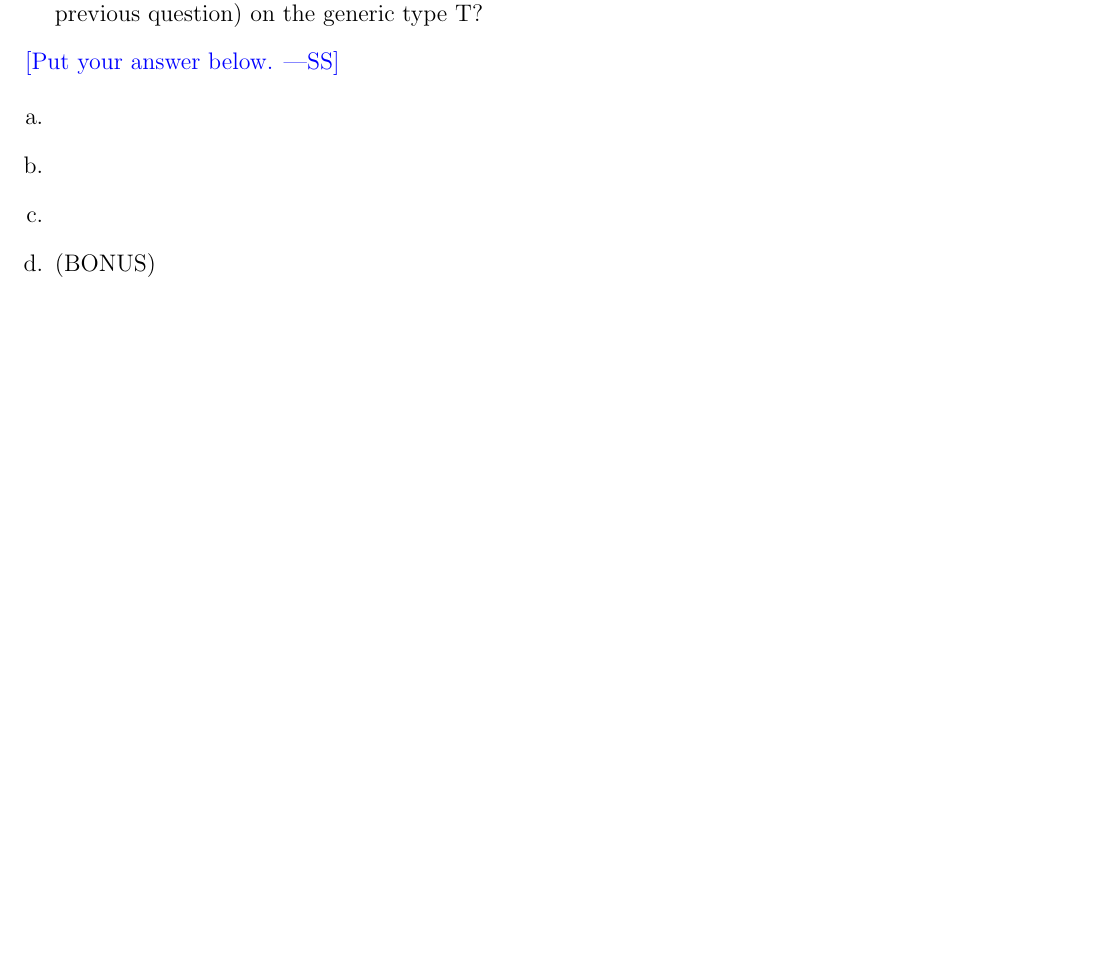
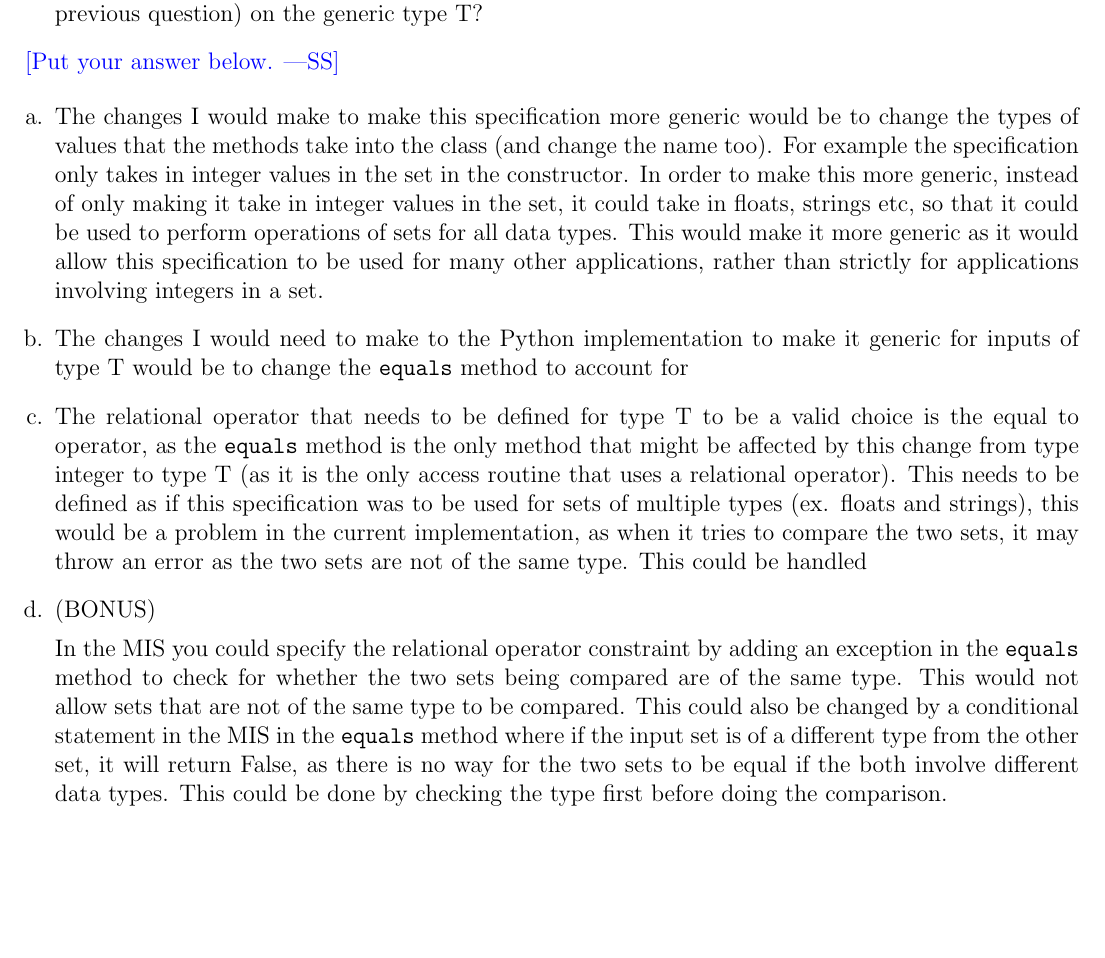
Before and after one commit to CassieBaldin/2048-2AA4-Project, a LaTeX problem sheet (Midterm/midterm.tex): part of page 16 of 16, cut so that both start at the same text. Compiled offline with pdfLaTeX.

Commit message:
Added q4

```diff
--- a/Midterm/midterm.tex
+++ b/Midterm/midterm.tex
@@ -514,9 +514,22 @@ characterize the changes; you don't actually have to make them.)
 
 \begin{enumerate}[a.]
 \item
+
+The changes I would make to make this specification more generic would be to change the types of values that the methods take into the class (and change the name too). For example the specification only takes in integer values in the set in the constructor. In order to make this more generic, instead of only making it take in integer values in the set, it could take in floats, strings etc, so that it could be used to perform operations of sets for all data types. This would make it more generic as it would allow this specification to be used for many other applications, rather than strictly for applications involving integers in a set.
+
 \item
+
+The changes I would need to make to the Python implementation to make it generic for inputs of type T would be to change the \verb|equals| method to account for
+
+
 \item
+
+The relational operator that needs to be defined for type T to be a valid choice is the equal to operator, as the \verb|equals| method is the only method that might be affected by this change from type integer to type T (as it is the only access routine that uses a relational operator). This needs to be defined as if this specification was to be used for sets of multiple types (ex. floats and strings), this would be a problem in the current implementation, as when it tries to compare the two sets, it may throw an error as the two sets are not of the same type. This could be handled
+
 \item (BONUS)
+
+In the MIS you could specify the relational operator constraint by adding an exception in the \verb|equals| method to check for whether the two sets being compared are of the same type. This would not allow sets that are not of the same type to be compared. This could also be changed by a conditional statement in the MIS in the \verb|equals| method where if the input set is of a different type from the other set, it will return False, as there is no way for the two sets to be equal if the both involve different data types. This could be done by checking the type first before doing the comparison.
+
 \end{enumerate}
 
 \end{minipage}
```
